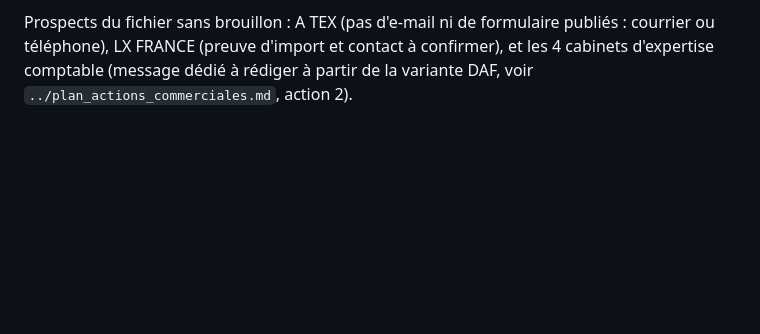
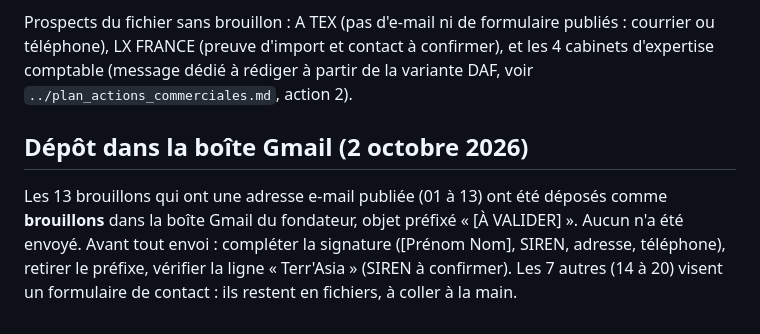
Before and after one commit to Sb2z/controldone, a Markdown page: commercial/brouillons/INDEX.md, the part around the change. Drawn GitHub-style; blank space fills up the shorter version.

Commit message:
commercial : brouillons déposés dans Gmail (non envoyés), chiffres non sourcés retirés
Co-Authored-By: Claude Opus 5.5 <noreply@anthropic.com>
Claude-Session: https://claude.ai/code/session_01DhmB5GFDrznYCjz22NzJtm

```diff
--- a/commercial/brouillons/INDEX.md
+++ b/commercial/brouillons/INDEX.md
@@ -35,3 +35,7 @@ Ordre : d'abord les adresses e-mail publiées par l'entreprise, puis les formula
 4. Noter toute réponse STOP le jour même dans `../prospects.csv` et ne plus jamais écrire à cette adresse.
 
 Prospects du fichier sans brouillon : A TEX (pas d'e-mail ni de formulaire publiés : courrier ou téléphone), LX FRANCE (preuve d'import et contact à confirmer), et les 4 cabinets d'expertise comptable (message dédié à rédiger à partir de la variante DAF, voir `../plan_actions_commerciales.md`, action 2).
+
+## Dépôt dans la boîte Gmail (2 octobre 2026)
+
+Les 13 brouillons qui ont une adresse e-mail publiée (01 à 13) ont été déposés comme **brouillons** dans la boîte Gmail du fondateur, objet préfixé « [À VALIDER] ». Aucun n'a été envoyé. Avant tout envoi : compléter la signature ([Prénom Nom], SIREN, adresse, téléphone), retirer le préfixe, vérifier la ligne « Terr'Asia » (SIREN à confirmer). Les 7 autres (14 à 20) visent un formulaire de contact : ils restent en fichiers, à coller à la main.
```
